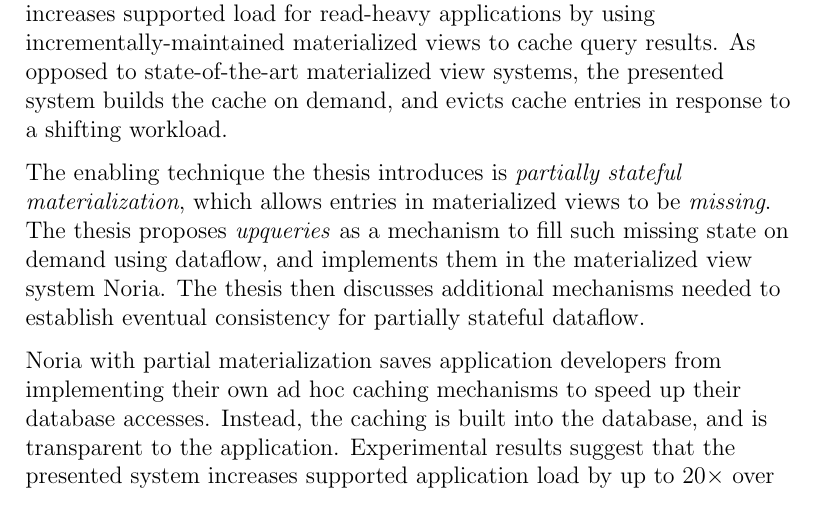
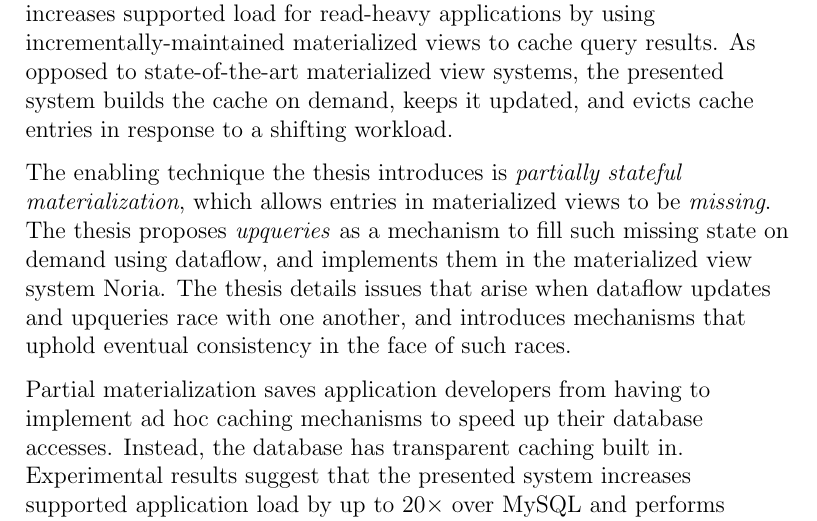
Before and after one commit to jonhoo/thesis, a LaTeX document (abstract.tex): part of the page, cut so that both start at the same text. Compiled offline with pdfLaTeX.

Commit message:
Tune abstract

```diff
--- a/abstract.tex
+++ b/abstract.tex
@@ -30,8 +30,8 @@
     increases supported load for read-heavy applications by using
     incrementally-maintained materialized views to cache query results. As
     opposed to state-of-the-art materialized view systems, the presented system
-    builds the cache on demand, and evicts cache entries in response to a
-    shifting workload.
+    builds the cache on demand, keeps it updated, and evicts cache entries in
+    response to a shifting workload.
 
   \vspace{0.5\baselineskip}
 
@@ -39,20 +39,19 @@
     materialization}, which allows entries in materialized views to be
     \textit{missing}. The thesis proposes \textit{upqueries} as a mechanism to
     fill such missing state on demand using dataflow, and implements them in the
-    materialized view system Noria. The thesis then discusses additional
-    mechanisms needed to establish eventual consistency for partially stateful
-    dataflow.
+    materialized view system Noria. The thesis details issues that arise when
+    dataflow updates and upqueries race with one another, and introduces
+    mechanisms that uphold eventual consistency in the face of such races.
 
   \vspace{0.5\baselineskip}
 
-  Noria with partial materialization saves application developers from
-    implementing their own ad hoc caching mechanisms to speed up their database
-    accesses. Instead, the caching is built into the database, and is
-    transparent to the application. Experimental results suggest that the
-    presented system increases supported application load by up to $20\times$
-    over MySQL and performs similarly to an optimized key-value store cache.
-    Partial state also reduces memory use by up to $\sfrac{2}{3}$ compared to
-    traditional materialized views.
+  Partial materialization saves application developers from having to implement
+    ad hoc caching mechanisms to speed up their database accesses. Instead, the
+    database has transparent caching built in. Experimental results suggest that
+    the presented system increases supported application load by up to
+    $20\times$ over MySQL and performs similarly to an optimized key-value store
+    cache. Partial state also reduces memory use by up to $\sfrac{2}{3}$
+    compared to traditional materialized views.
 
   \vspace{\baselineskip}
   Thesis Supervisor: Robert Tappan Morris\\
```
